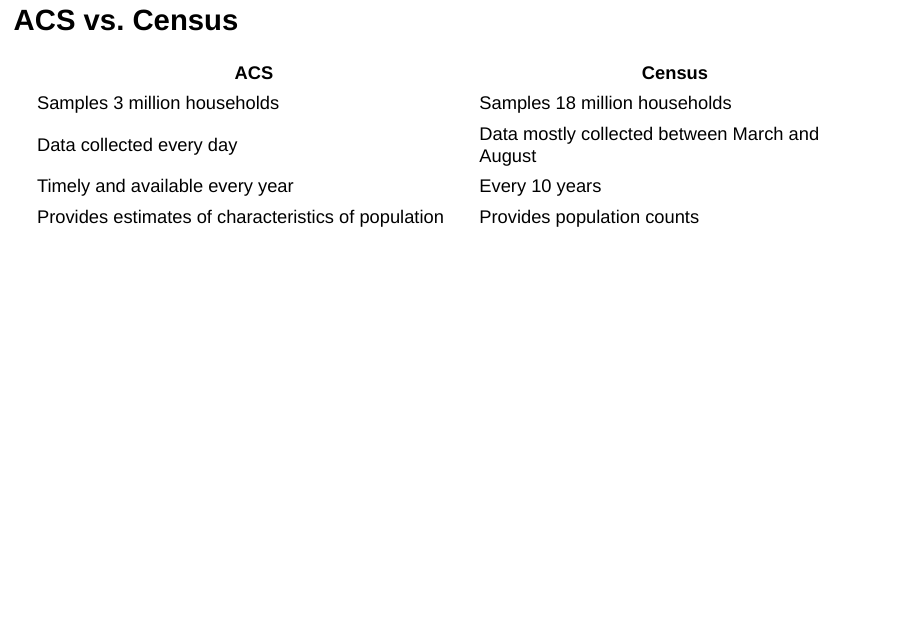
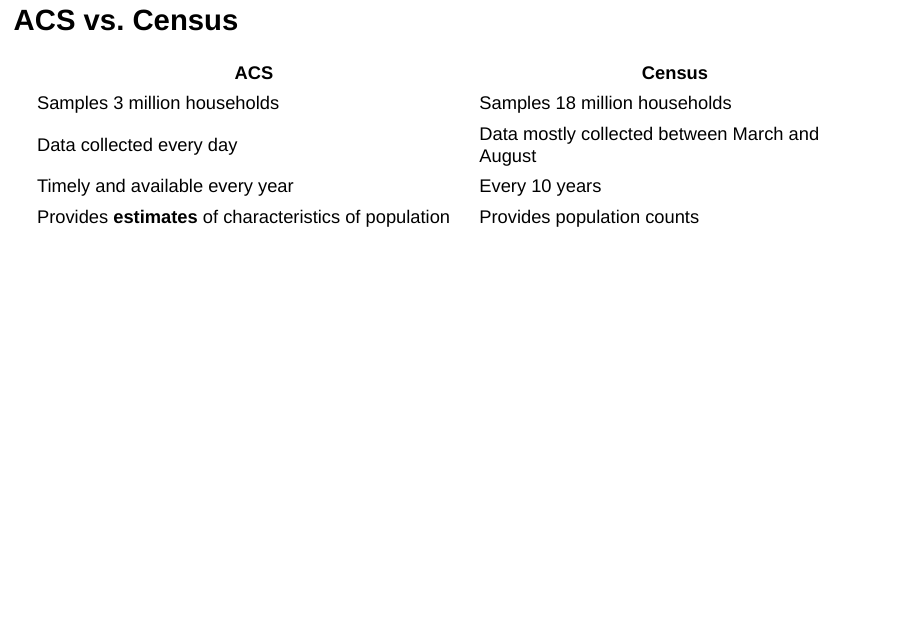
Before and after one commit to wrathofquan/census-data-fall17, an R Markdown document (index.rmd): page 14 of 20. Rendered offline with R 4.5, knitr and Pandoc, with nearby package versions; drawn as Slidy slides in place of the format the file asks for.

Commit message:
bold table

```diff
--- a/index.rmd
+++ b/index.rmd
@@ -155,7 +155,7 @@ origin, household relationship, residence owned or rented
 | Samples 3 million households                        | Samples 18 million households                  |
 | Data collected every day                            | Data mostly collected between March and August |
 | Timely and available every year                     | Every 10 years                                 |
-| Provides estimates of characteristics of population | Provides population counts                     |
+| Provides **estimates** of characteristics of population | Provides population counts                     |
 
 
 
```
Also changed, not shown: index.html.
